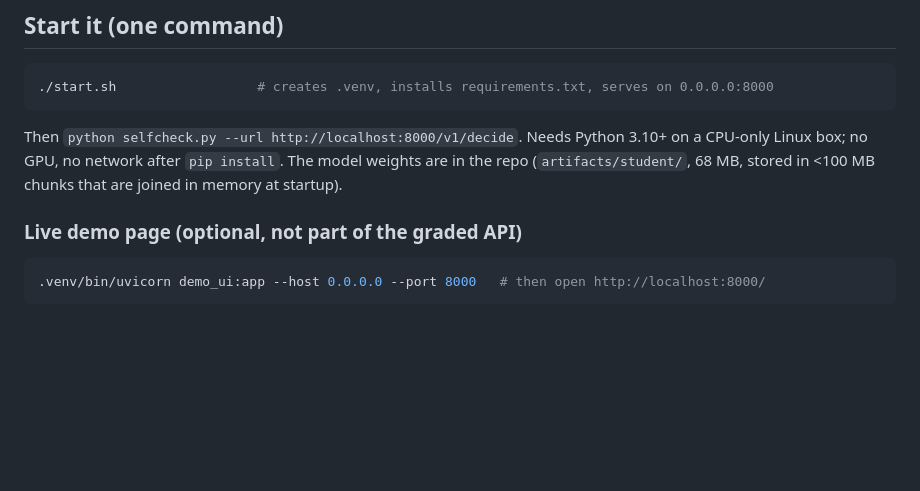
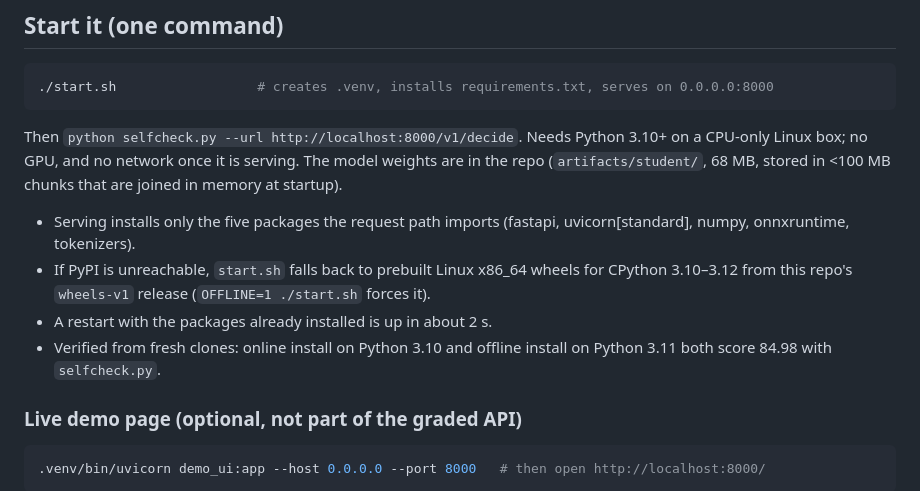
Before and after one commit to sahilapage/decide, a Markdown page: README.md, the part around the change. Rendered like a GitHub page; blank space fills up the shorter version.

Commit message:
README: start section documents the slim install and offline fallback
Co-Authored-By: Claude Opus 5.5 <noreply@anthropic.com>
Claude-Session: https://claude.ai/code/session_018eoEsWdhpGnyTgAQcFZ4QW

````diff
--- a/README.md
+++ b/README.md
@@ -26,9 +26,18 @@ with no network calls.
 ```
 
 Then `python selfcheck.py --url http://localhost:8000/v1/decide`. Needs Python
-3.10+ on a CPU-only Linux box; no GPU, no network after `pip install`. The
+3.10+ on a CPU-only Linux box; no GPU, and no network once it is serving. The
 model weights are in the repo (`artifacts/student/`, 68 MB, stored in <100 MB
 chunks that are joined in memory at startup).
+
+* Serving installs only the five packages the request path imports (fastapi,
+  uvicorn[standard], numpy, onnxruntime, tokenizers).
+* If PyPI is unreachable, `start.sh` falls back to prebuilt Linux x86_64
+  wheels for CPython 3.10–3.12 from this repo's `wheels-v1` release
+  (`OFFLINE=1 ./start.sh` forces it).
+* A restart with the packages already installed is up in about 2 s.
+* Verified from fresh clones: online install on Python 3.10 and offline install
+  on Python 3.11 both score 84.98 with `selfcheck.py`.
 
 ### Live demo page (optional, not part of the graded API)
 
````
